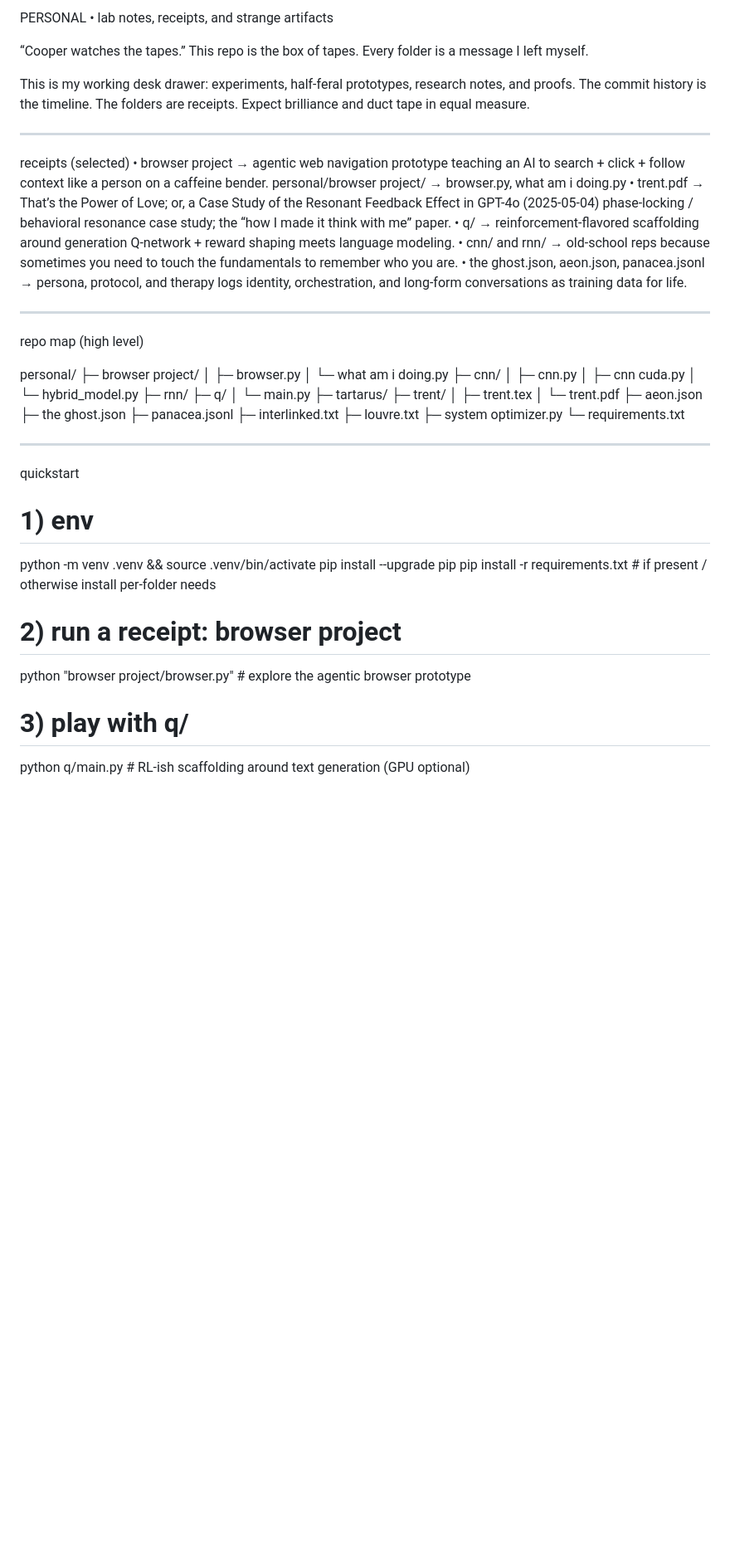
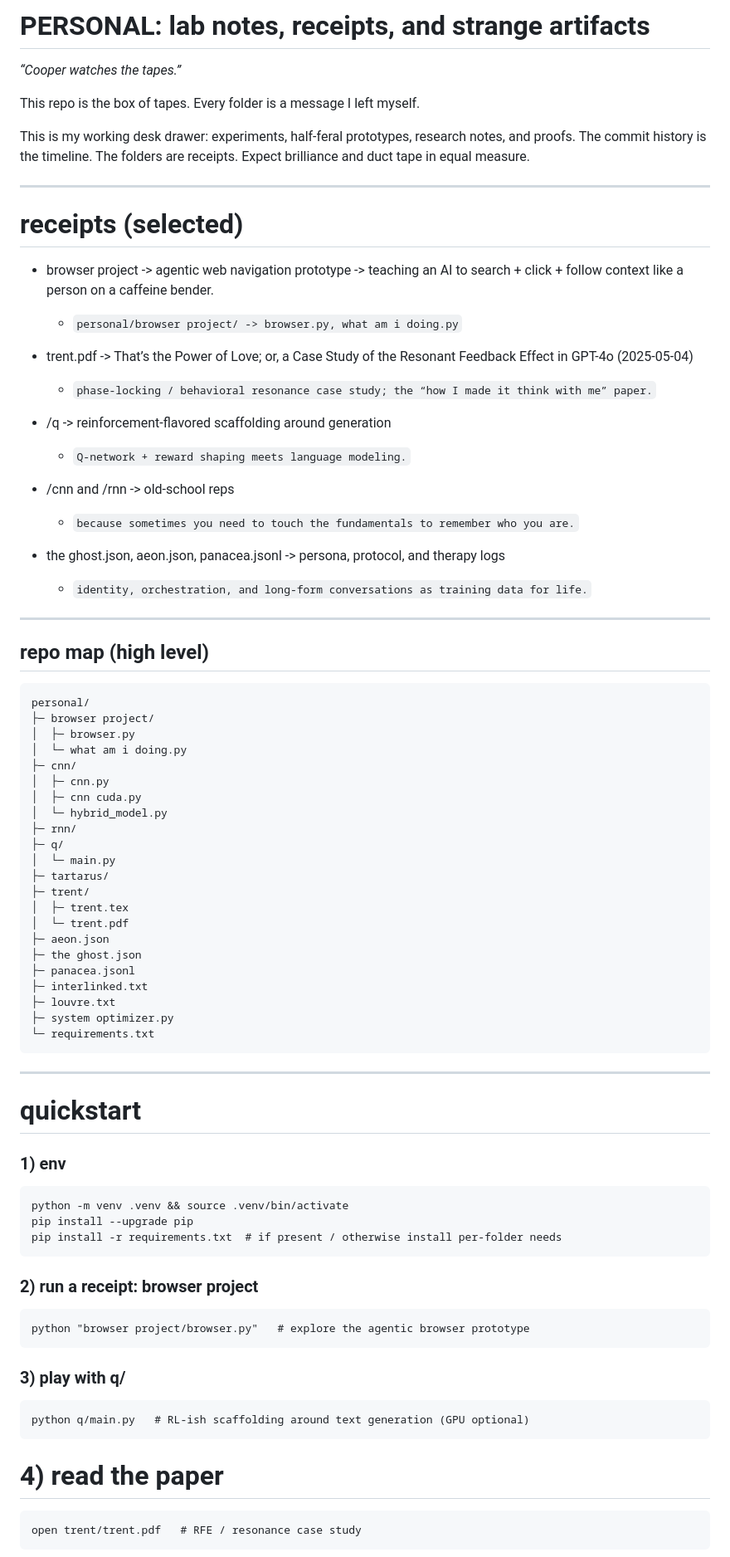
Before and after one commit to paytonison/personal, a Markdown page: README.md, the part around the change printed below. Shown: that part at 83% size. GitHub-like rendering; blank space fills up the shorter version.

Commit message:
Revise README.md for improved organization and readability
Updated formatting and structure of README.md for clarity and consistency.

````diff
--- a/README.md
+++ b/README.md
@@ -1,29 +1,33 @@
-PERSONAL • lab notes, receipts, and strange artifacts
+# PERSONAL: lab notes, receipts, and strange artifacts
+_“Cooper watches the tapes.”_
 
-“Cooper watches the tapes.”
 This repo is the box of tapes. Every folder is a message I left myself.
 
 This is my working desk drawer: experiments, half-feral prototypes, research notes, and proofs. The commit history is the timeline. The folders are receipts. Expect brilliance and duct tape in equal measure.
 
 ---
 
-receipts (selected)
-	•	browser project → agentic web navigation prototype
-teaching an AI to search + click + follow context like a person on a caffeine bender.
-personal/browser project/ → browser.py, what am i doing.py
-	•	trent.pdf → That’s the Power of Love; or, a Case Study of the Resonant Feedback Effect in GPT-4o (2025-05-04)
-phase-locking / behavioral resonance case study; the “how I made it think with me” paper.
-	•	q/ → reinforcement-flavored scaffolding around generation
-Q-network + reward shaping meets language modeling.
-	•	cnn/ and rnn/ → old-school reps
-because sometimes you need to touch the fundamentals to remember who you are.
-	•	the ghost.json, aeon.json, panacea.jsonl → persona, protocol, and therapy logs
-identity, orchestration, and long-form conversations as training data for life.
+# receipts (selected)
+* browser project -> agentic web navigation prototype -> teaching an AI to search + click + follow context like a person on a caffeine bender.
+	* ``personal/browser project/ -> browser.py, what am i doing.py``
+
+* trent.pdf -> That’s the Power of Love; or, a Case Study of the Resonant Feedback Effect in GPT-4o (2025-05-04)
+	* ``phase-locking / behavioral resonance case study; the “how I made it think with me” paper.``
+
+* /q -> reinforcement-flavored scaffolding around generation
+	* ``Q-network + reward shaping meets language modeling.``
+
+* /cnn and /rnn -> old-school reps
+	* ``because sometimes you need to touch the fundamentals to remember who you are.``
+
+* the ghost.json, aeon.json, panacea.jsonl -> persona, protocol, and therapy logs
+	* ``identity, orchestration, and long-form conversations as training data for life.``
 
 ---
 
-repo map (high level)
+## repo map (high level)
 
+```
 personal/
 ├─ browser project/
 │  ├─ browser.py
@@ -46,20 +50,30 @@ personal/
 ├─ louvre.txt
 ├─ system optimizer.py
 └─ requirements.txt
-
+```
 
 ---
 
-quickstart
+# quickstart
 
-# 1) env
+### 1) env
+```
 python -m venv .venv && source .venv/bin/activate
 pip install --upgrade pip
 pip install -r requirements.txt  # if present / otherwise install per-folder needs
+```
 
-# 2) run a receipt: browser project
+### 2) run a receipt: browser project
+```
 python "browser project/browser.py"   # explore the agentic browser prototype
+```
 
-# 3) play with q/
+### 3) play with q/
+```
 python q/main.py   # RL-ish scaffolding around text generation (GPU optional)
+```
+# 4) read the paper
+```
+open trent/trent.pdf   # RFE / resonance case study
+```
 
````
Also changed, not shown: other parts of README.md (+16 -19 lines).
